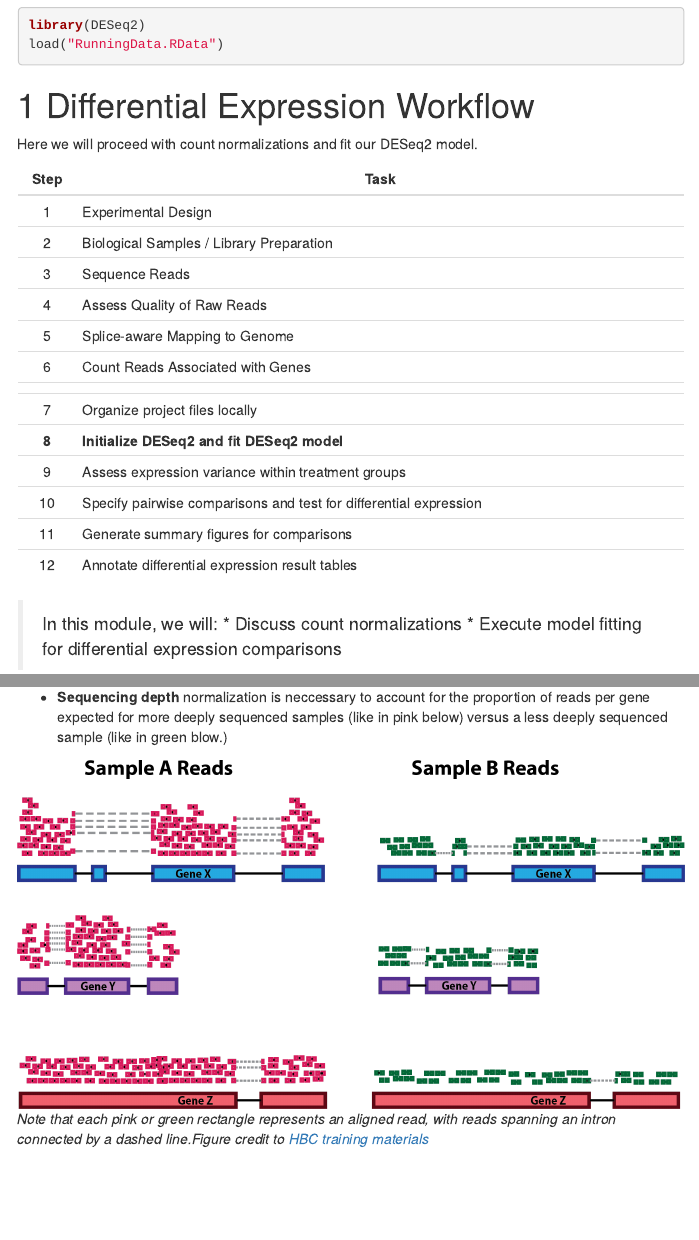
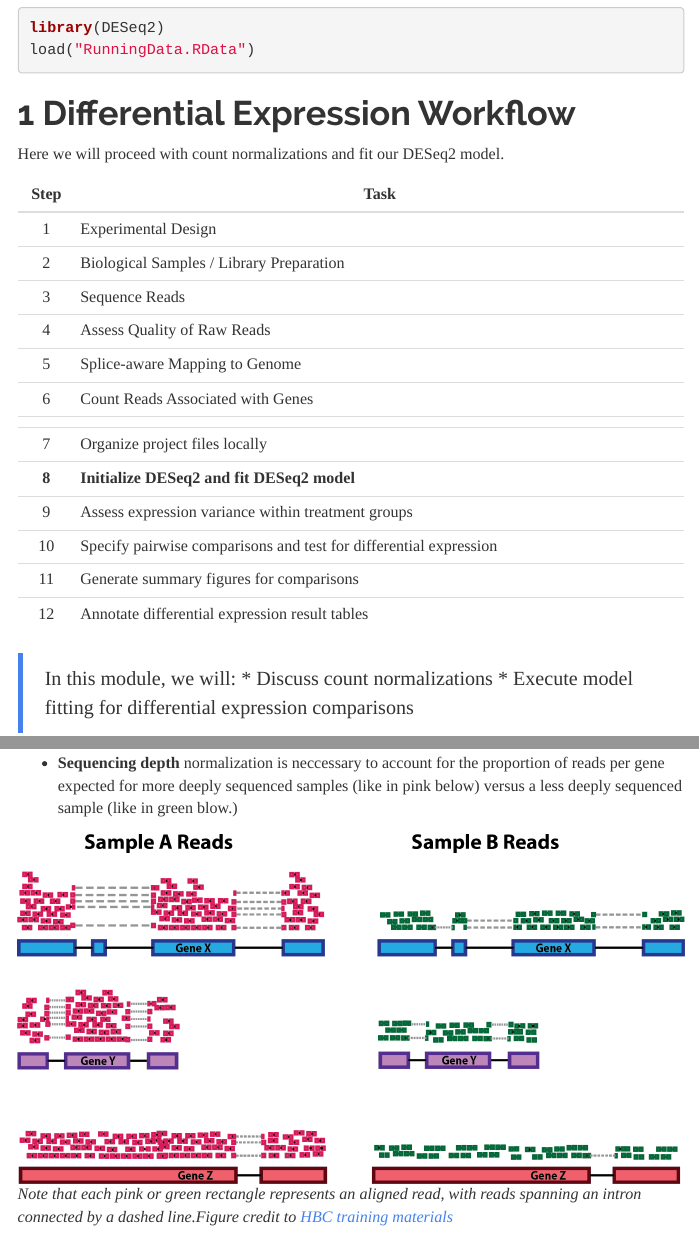
Before and after one commit to rcavalcante/rcavalcante.github.io, an R Markdown document (Module08_DESeq2DE.Rmd): the page in a window 1100 px wide, from 210 px down, and a second part further down, joined at a grey line. The pictures show the output file Module08_DESeq2DE.html that the author committed with the source, opened offline; menus at the side of the page are left out.

Commit message:
Add theme back

```diff
--- a/Module08_DESeq2DE.Rmd
+++ b/Module08_DESeq2DE.Rmd
@@ -4,6 +4,7 @@ author: "UM Bioinformatics Core"
 date: "`r Sys.Date()`"
 output:
         html_document:
+            theme: readable
             toc: true
             toc_depth: 4
             toc_float: true
```
Also changed, not shown: Module02_QC.md (+1 -0 lines), Module02_QC.html, Module08_DESeq2DE.html, Module08_DESeq2DE.md.
